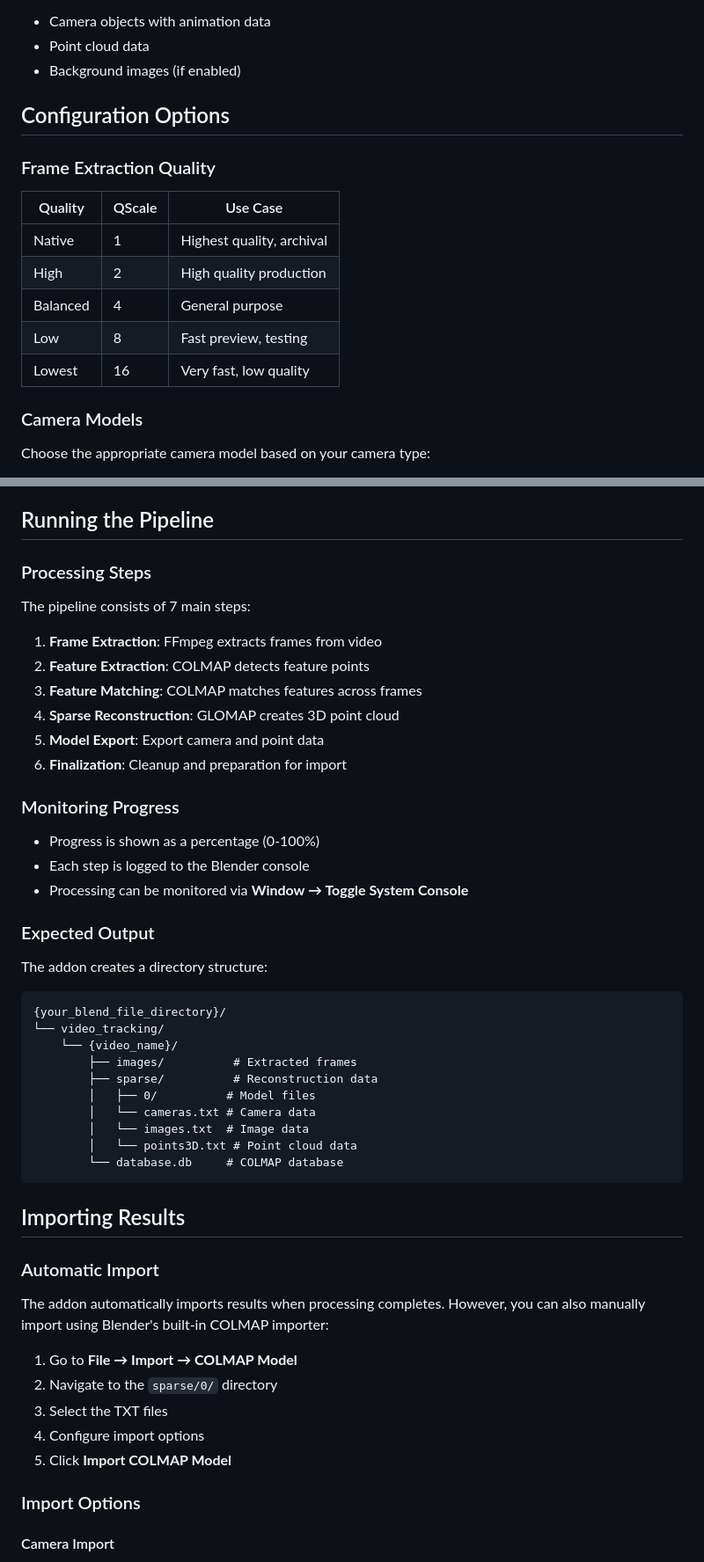
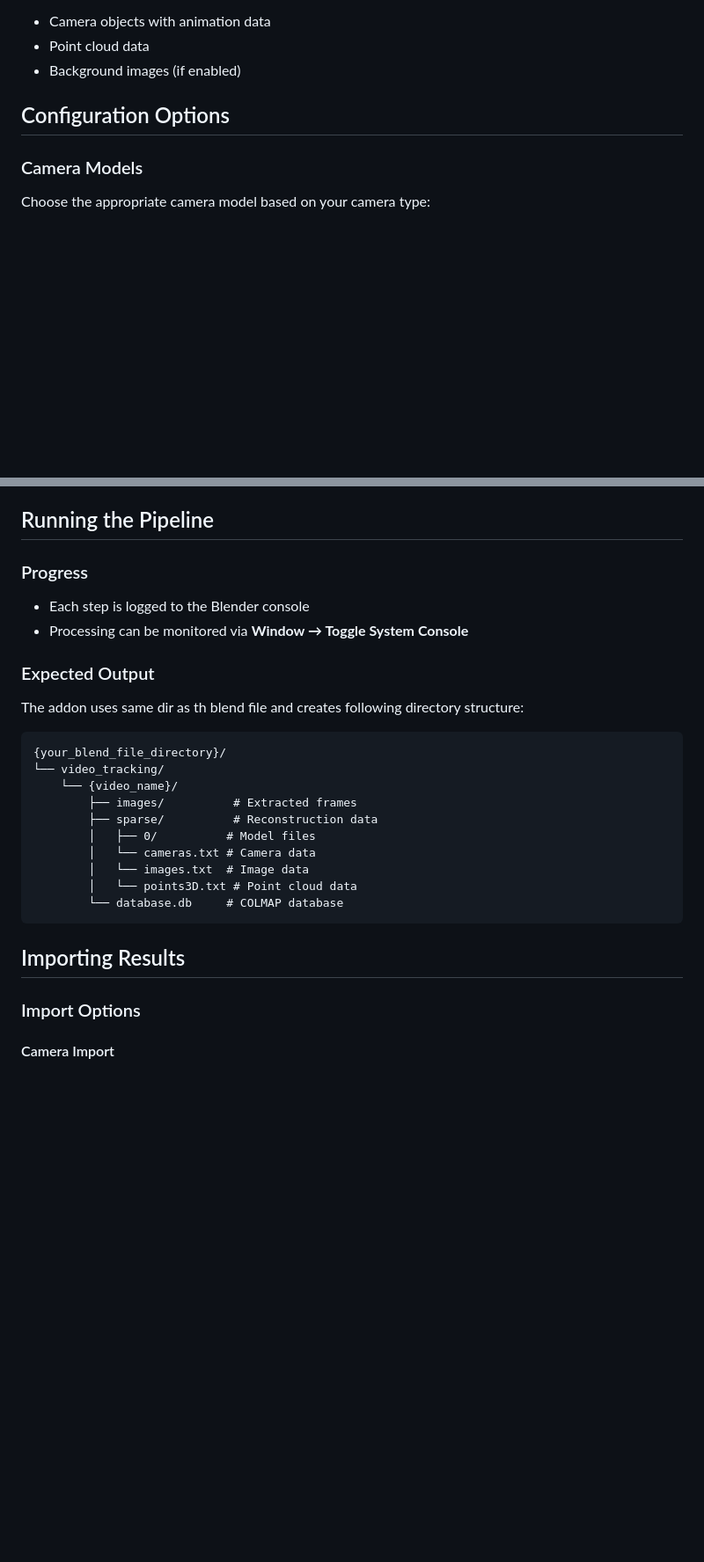
Before and after one commit to haseebahmed295/open_video_tracker, a Markdown page: README.md, 2 parts joined by grey strips. Shown: that part at 88% size. GitHub-like rendering; blank space fills up the shorter version.

````diff
--- a/README.md
+++ b/README.md
@@ -137,16 +125,6 @@ After processing completes, the results are automatically imported. The addon cr
 
 ## Configuration Options
 
-### Frame Extraction Quality
-
-| Quality | QScale | Use Case |
-|---------|--------|----------|
-| Native | 1 | Highest quality, archival |
-| High | 2 | High quality production |
-| Balanced | 4 | General purpose |
-| Low | 8 | Fast preview, testing |
-| Lowest | 16 | Very fast, low quality |
-
 ### Camera Models
 
 Choose the appropriate camera model based on your camera type:
@@ -165,26 +143,13 @@ Choose the appropriate camera model based on your camera type:
 
 ## Running the Pipeline
 
-### Processing Steps
-
-The pipeline consists of 7 main steps:
-
-1. **Frame Extraction**: FFmpeg extracts frames from video
-2. **Feature Extraction**: COLMAP detects feature points
-3. **Feature Matching**: COLMAP matches features across frames
-4. **Sparse Reconstruction**: GLOMAP creates 3D point cloud
-5. **Model Export**: Export camera and point data
-6. **Finalization**: Cleanup and preparation for import
-
-### Monitoring Progress
-
-- Progress is shown as a percentage (0-100%)
+### Progress
 - Each step is logged to the Blender console
 - Processing can be monitored via **Window → Toggle System Console**
 
 ### Expected Output
 
-The addon creates a directory structure:
+The addon uses same dir as th blend file and creates following directory structure:
 
 ```
 {your_blend_file_directory}/
@@ -201,16 +166,6 @@ The addon creates a directory structure:
 
 ## Importing Results
 
-### Automatic Import
-
-The addon automatically imports results when processing completes. However, you can also manually import using Blender's built-in COLMAP importer:
-
-1. Go to **File → Import → COLMAP Model**
-2. Navigate to the `sparse/0/` directory
-3. Select the TXT files
-4. Configure import options
-5. Click **Import COLMAP Model**
-
 ### Import Options
 
 #### Camera Import
````
Also changed, not shown: other parts of README.md (+14 -44 lines).
